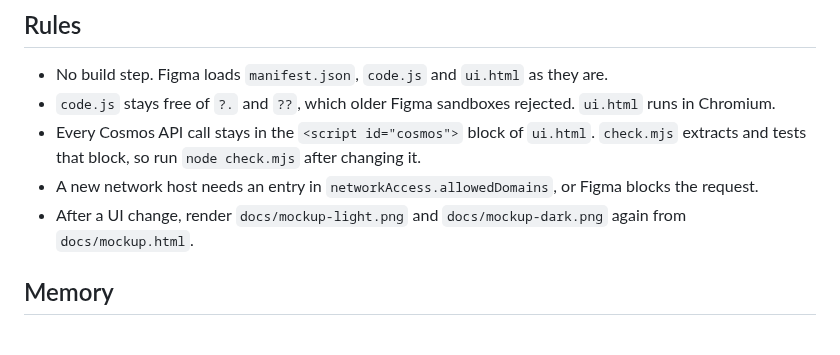
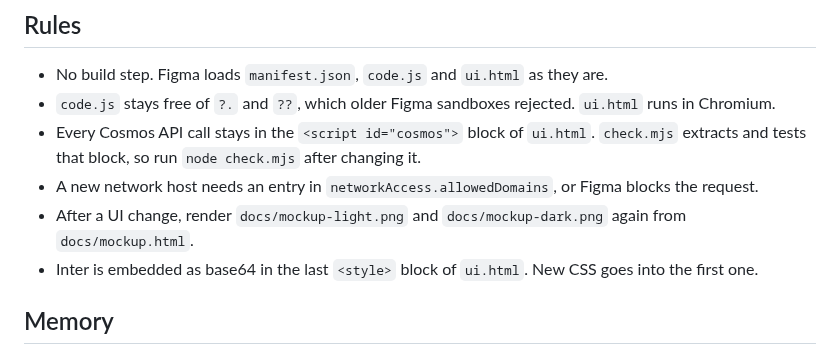
Before and after one commit to marco-vrinssen/cosmos-figma-plugin, a Markdown page: .claude/CLAUDE.md, the part around the change. GitHub-like rendering.

```diff
--- a/.claude/CLAUDE.md
+++ b/.claude/CLAUDE.md
@@ -9,6 +9,7 @@
 - Every Cosmos API call stays in the `<script id="cosmos">` block of `ui.html`. `check.mjs` extracts and tests that block, so run `node check.mjs` after changing it.
 - A new network host needs an entry in `networkAccess.allowedDomains`, or Figma blocks the request.
 - After a UI change, render `docs/mockup-light.png` and `docs/mockup-dark.png` again from `docs/mockup.html`.
+- Inter is embedded as base64 in the last `<style>` block of `ui.html`. New CSS goes into the first one.
 
 ## Memory
 
```
Also changed, not shown: MEMORY.md (+3 -0 lines), README.md (+2 -2 lines), docs/mockup-dark.png, docs/mockup-light.png, 1 other file.
